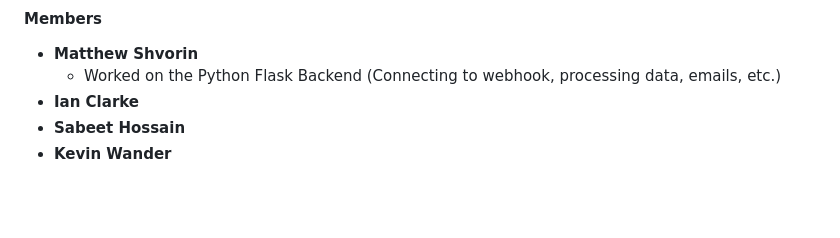
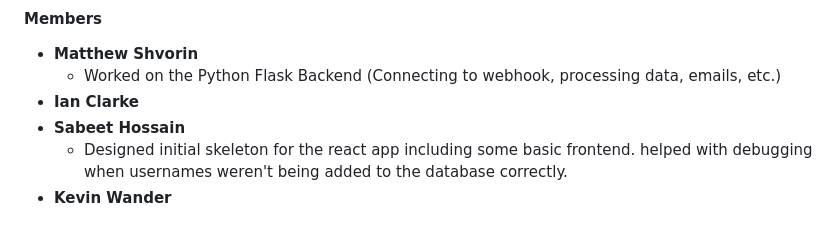
Before and after one commit to SabeetHossain/CSCI-499-Group-Project-MISK, a Markdown page: README.md, the part around the change. Drawn GitHub-style; blank space fills up the shorter version.

```diff
--- a/README.md
+++ b/README.md
@@ -160,4 +160,5 @@ Click the "Sign Up" button and input your desired username.
   * Worked on the Python Flask Backend (Connecting to webhook, processing data, emails, etc.)
 * **Ian Clarke**
 * **Sabeet Hossain**
+  * Designed initial skeleton for the react app including some basic frontend. helped with debugging when usernames weren't being added to the database correctly.
 * **Kevin Wander**
```
